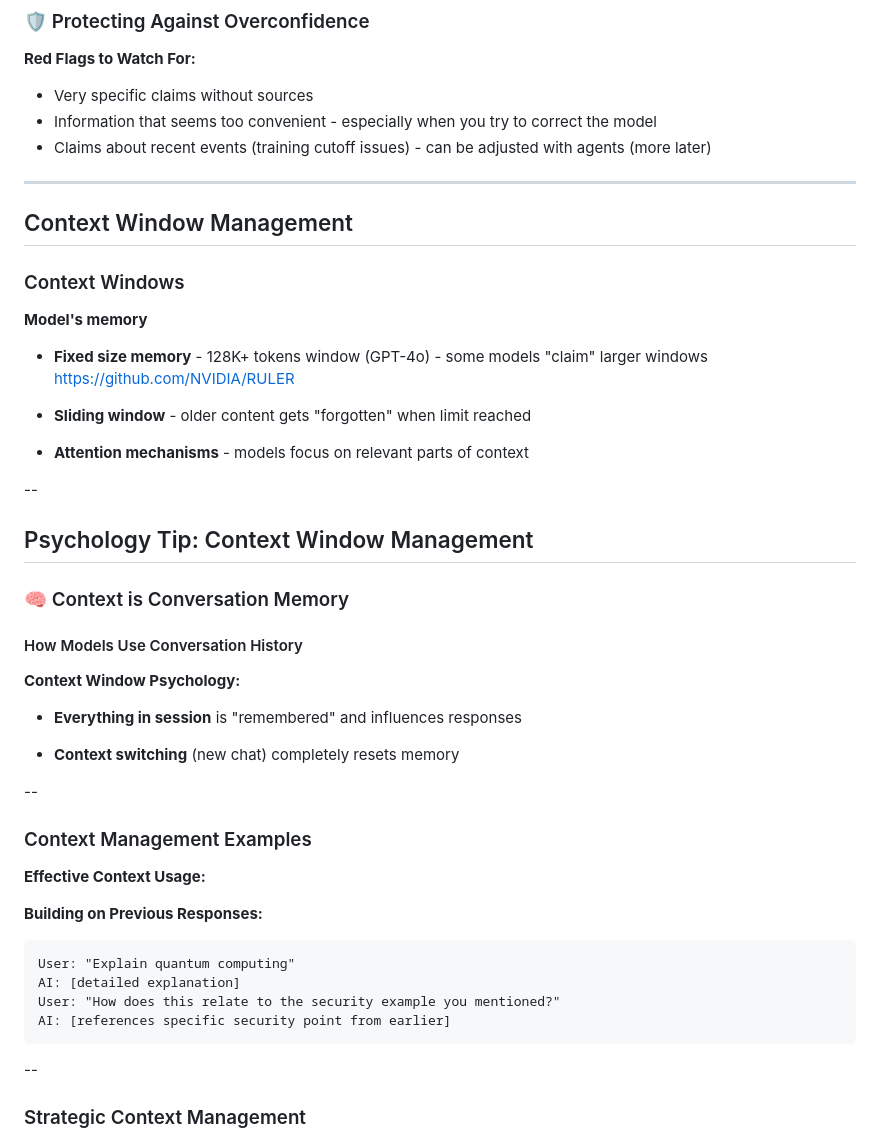
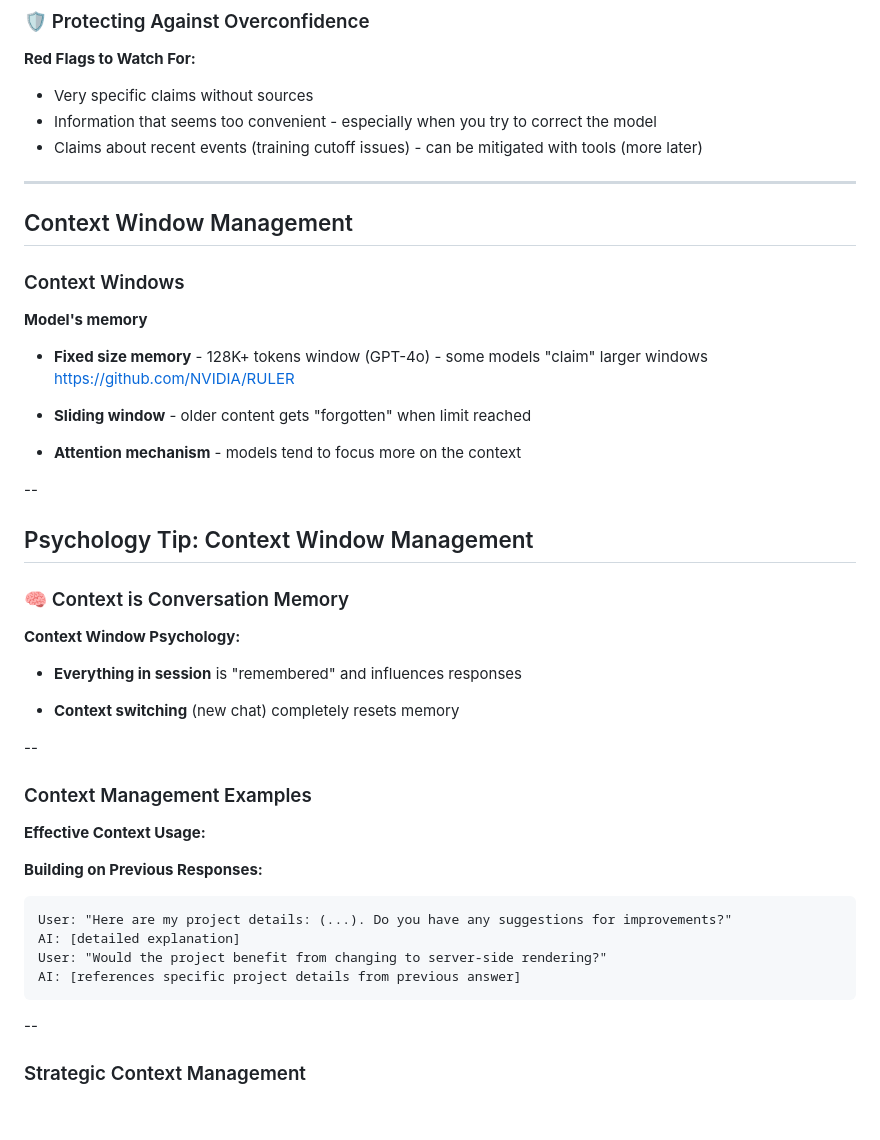
Before and after one commit to ultcyber/llm_psychology, a Markdown page: slides.md, the part around the change printed below. GitHub-like rendering; blank space fills up the shorter version.

Commit message:
Small improvements

````diff
--- a/slides.md
+++ b/slides.md
@@ -225,7 +224,7 @@ https://tiktokenizer.vercel.app/
 **Red Flags to Watch For:**
 - Very specific claims without sources
 - Information that seems too convenient - especially when you try to correct the model
-- Claims about recent events (training cutoff issues) - can be adjusted with agents (more later)
+- Claims about recent events (training cutoff issues) - can be mitigated with tools (more later)
 
 ---
 
@@ -239,15 +238,13 @@ https://github.com/NVIDIA/RULER
 
 - **Sliding window** - older content gets "forgotten" when limit reached
 
-- **Attention mechanisms** - models focus on relevant parts of context
+- **Attention mechanism** - models tend to focus more on the context
 
 --
 
 ## Psychology Tip: Context Window Management
 
 ### 🧠 Context is Conversation Memory
-
-#### How Models Use Conversation History
 
 **Context Window Psychology:**
 - **Everything in session** is "remembered" and influences responses
@@ -262,10 +259,10 @@ https://github.com/NVIDIA/RULER
 
 **Building on Previous Responses:**
 ```text
-User: "Explain quantum computing"
+User: "Here are my project details: (...). Do you have any suggestions for improvements?"
 AI: [detailed explanation]
-User: "How does this relate to the security example you mentioned?"
-AI: [references specific security point from earlier]
+User: "Would the project benefit from changing to server-side rendering?"
+AI: [references specific project details from previous answer]
 ```
 
 --
````
Also changed, not shown: other parts of slides.md (+1 -2 lines).
